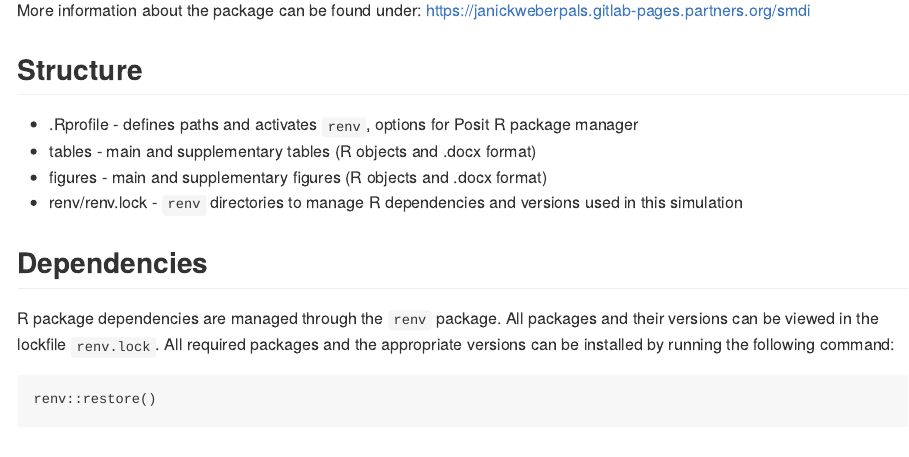
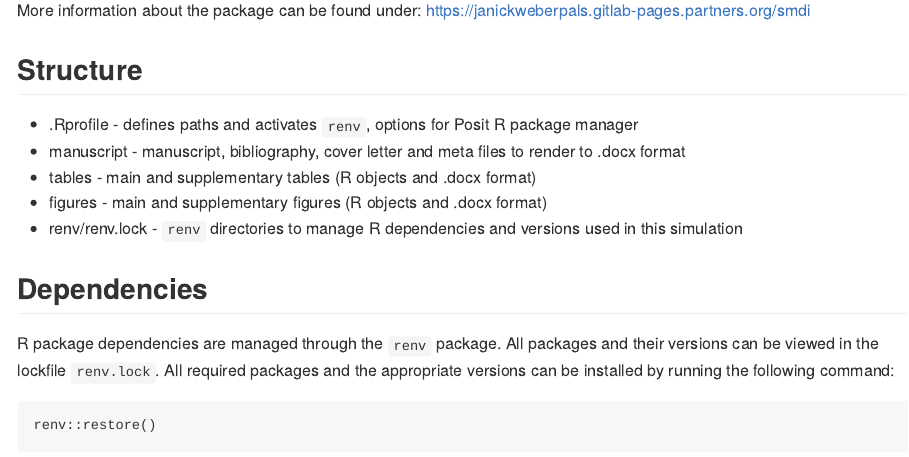
Before and after one commit to janickweberpals/smdi-manuscript, an R Markdown document (README.Rmd): the page in a window 1100 px wide, from 360 px down. The pictures show the output file README.md that the author committed with the source, drawn offline in the style of GitHub.

Commit message:
version before first co-author review round

```diff
--- a/README.Rmd
+++ b/README.Rmd
@@ -16,6 +16,7 @@ More information about the package can be found under:
 ## Structure
 
 -   .Rprofile - defines paths and activates `renv`, options for Posit R package manager
+-   manuscript - manuscript, bibliography, cover letter and meta files to render to .docx format
 -   tables - main and supplementary tables (R objects and .docx format)
 -   figures - main and supplementary figures (R objects and .docx format)
 -   renv/renv.lock - `renv` directories to manage R dependencies and versions used in this simulation
```
Also changed, not shown: README.md.
